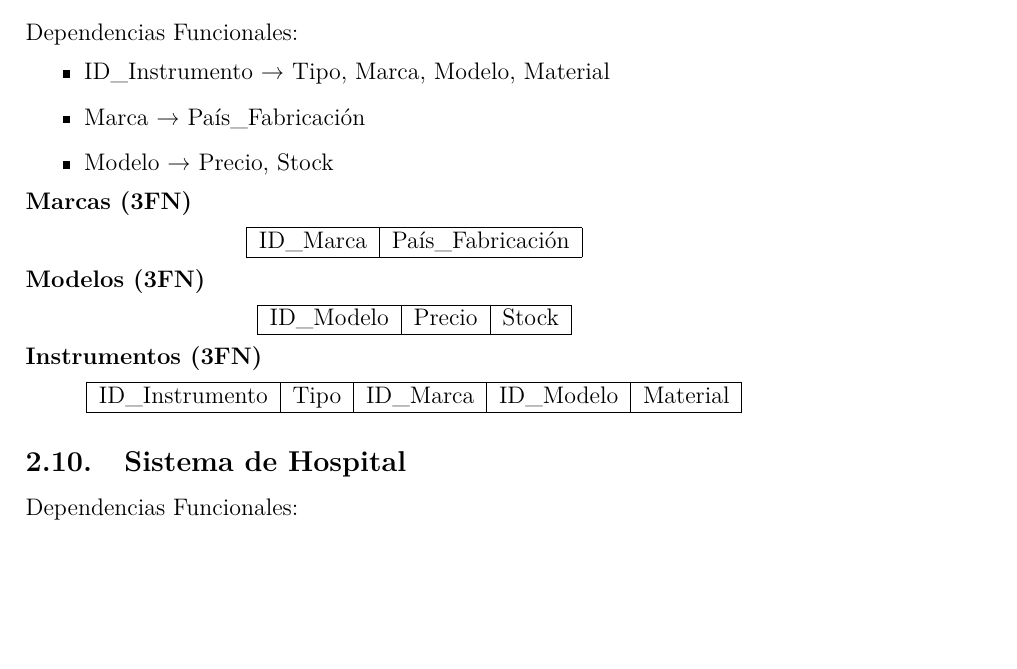
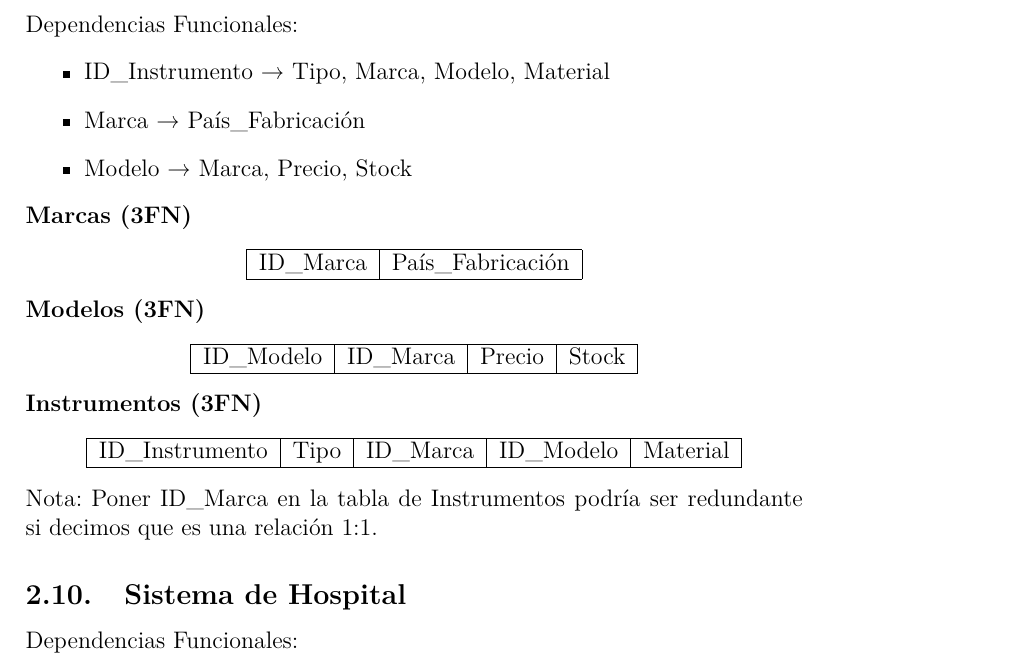
Before and after one commit to ferkrodriguez98/tutoriales_gestion_y_arquitectura_de_datos, a LaTeX document (Guías de Ejercicios/03 - Normalización/guia_ejercicios_normalizacion.tex): part of page 11 of 11 before the commit and part of page 11 of 12 after it, cut so that both start at the same text, the shorter picture padded with empty space. Compiled offline with pdfLaTeX.

Commit message:
resuelvo issue #3

```diff
--- a/Guías de Ejercicios/03 - Normalización/guia_ejercicios_normalizacion.tex
+++ b/Guías de Ejercicios/03 - Normalización/guia_ejercicios_normalizacion.tex
@@ -647,7 +647,7 @@ Dependencias Funcionales:
 \begin{itemize}
     \item ID\_Instrumento → Tipo, Marca, Modelo, Material
     \item Marca → País\_Fabricación
-    \item Modelo → Precio, Stock
+    \item Modelo → Marca, Precio, Stock
 \end{itemize}
 
 \textbf{Marcas (3FN)}
@@ -661,9 +661,9 @@ ID\_Marca & País\_Fabricación \\
 
 \textbf{Modelos (3FN)}
 \begin{center}
-\begin{tabular}{|l|l|l|}
+\begin{tabular}{|l|l|l|l|}
 \hline
-ID\_Modelo & Precio & Stock \\
+ID\_Modelo & ID\_Marca & Precio & Stock \\
 \hline
 \end{tabular}
 \end{center}
@@ -676,6 +676,8 @@ ID\_Instrumento & Tipo & ID\_Marca & ID\_Modelo & Material \\
 \hline
 \end{tabular}
 \end{center}
+
+Nota: Poner ID\_Marca en la tabla de Instrumentos podría ser redundante si decimos que es una relación 1:1.
 
 \subsection{Sistema de Hospital}
 
```
Also changed, not shown: Clase 06 - SQL Parte 1/slides_sql_parte_1.pdf, Guías de Ejercicios/03 - Normalización/guia_ejercicios_normalizacion.pdf.
